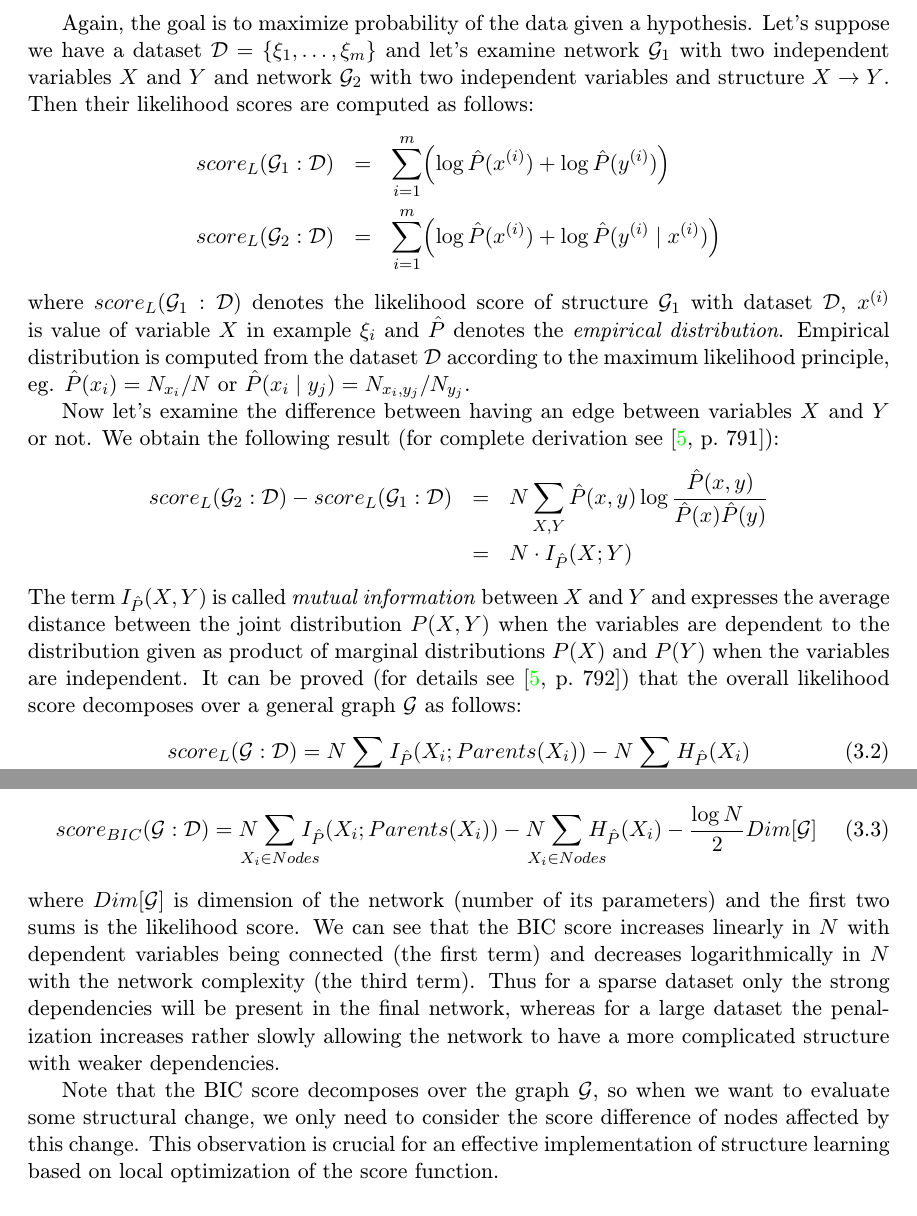
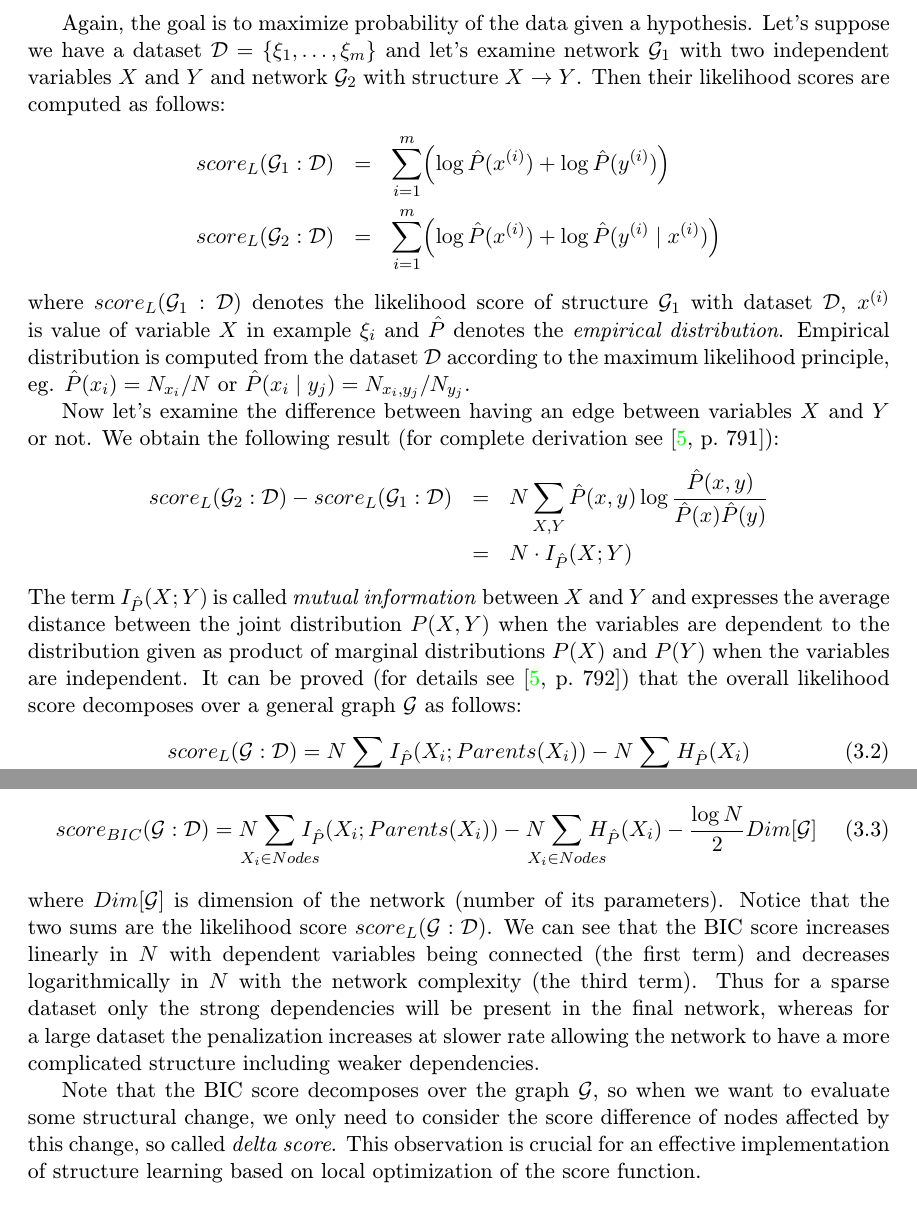
Before and after one commit to kvafy/dp, a LaTeX thesis (text/obsah-gummi.tex): two parts of pages 21 and 22 of 29, joined at a grey line, cut so that both start at the same text. Compiled offline with pdfLaTeX.

Commit message:
thesis - corrected according to Zboril's notes

```diff
--- a/text/obsah-gummi.tex
+++ b/text/obsah-gummi.tex
@@ -605,7 +605,7 @@ In context of Bayesian networks, the technique most frequently used is simple hi
 \subsection{Likelihood score}
 The likelihood score has information-theoretic foundations and basically quantifies how well a given network structure matches our dataset. We assume that for a given structure $\mathcal{G}$ the parameters $\Theta$ are learnt using the maximum likelihood estimation, so the likelihood score really evaluates the hypothesis $(\mathcal{G}, \Theta)$.
 
-Again, the goal is to maximize probability of the data given a hypothesis. Let's suppose we have a dataset $\mathcal{D} = \lbrace \xi_1, \dots, \xi_m \rbrace$ and let's examine network $\mathcal{G}_1$ with two independent variables $X$ and $Y$ and network $\mathcal{G}_2$ with two independent variables and structure $X \rightarrow Y$. Then their likelihood scores are computed as follows:
+Again, the goal is to maximize probability of the data given a hypothesis. Let's suppose we have a dataset $\mathcal{D} = \lbrace \xi_1, \dots, \xi_m \rbrace$ and let's examine network $\mathcal{G}_1$ with two independent variables $X$ and $Y$ and network $\mathcal{G}_2$ with structure $X \rightarrow Y$. Then their likelihood scores are computed as follows:
 \begin{eqnarray*}
     score_L(\mathcal{G}_1 : \mathcal{D}) & = & \sum_{i=1}^m \Bigl(\log \hat P(x^{(i)}) + \log \hat P(y^{(i)})\Bigr)\\
     score_L(\mathcal{G}_2 : \mathcal{D}) & = & \sum_{i=1}^m \Bigl(\log \hat P(x^{(i)}) + \log \hat P(y^{(i)} \mid x^{(i)})\Bigr)
@@ -623,7 +623,7 @@ Now let's examine the difference between having an edge between variables $X$ an
      & = & N \cdot I_{\hat P}(X; Y)
 \end{eqnarray*}
 %The first step is to change the logic of the summation from "over the dataset $\xi_1,\dots,\xi_m$" to "over possible instantiations of $X,Y$". Then we express the counts $N_{x,y},N_y$ using size of the dataset $N$ and their empirical probabilities of respective instantiations. After that we can extend the second summation from just over $Y$ to over $X,Y$. The final step is merging the two sums and logarithms.
-The term $I_{\hat P}(X, Y)$ is called \term{mutual information} between $X$ and $Y$ and expresses the average distance between the joint distribution $P(X,Y)$ when the variables are dependent to the distribution given as product of marginal distributions $P(X)$ and $P(Y)$ when the variables are independent. It can be proved (for details see~\cite[p.~792]{pgm}) that the overall likelihood score decomposes over a general graph $\mathcal{G}$ as follows:
+The term $I_{\hat P}(X; Y)$ is called \term{mutual information} between $X$ and $Y$ and expresses the average distance between the joint distribution $P(X,Y)$ when the variables are dependent to the distribution given as product of marginal distributions $P(X)$ and $P(Y)$ when the variables are independent. It can be proved (for details see~\cite[p.~792]{pgm}) that the overall likelihood score decomposes over a general graph $\mathcal{G}$ as follows:
 \begin{equation}
     score_L(\mathcal{G} : \mathcal{D}) = N \!\!\!\!\!\! \sum_{X_i \in Nodes} \!\!\!\!\!\! I_{\hat P}(X_i;Parents(X_i)) - N \!\!\!\!\!\! \sum_{X_i \in Nodes} \!\!\!\!\!\! H_{\hat P}(X_i)
 \end{equation}
@@ -645,9 +645,9 @@ The BIC score is given as follows (for complete derivation see~\cite[p.~794]{pgm
 \begin{equation}
     score_{BIC}(\mathcal{G} : \mathcal{D}) = N \!\!\!\!\!\! \sum_{X_i \in Nodes} \!\!\!\!\!\! I_{\hat P}(X_i;Parents(X_i)) - N \!\!\!\!\!\! \sum_{X_i \in Nodes} \!\!\!\!\!\! H_{\hat P}(X_i) - \frac{\log N}{2} Dim[\mathcal{G}]
 \end{equation}
-where $Dim[\mathcal{G}]$ is dimension of the network (number of its parameters) and the first two sums is the likelihood score. We can see that the BIC score increases linearly in $N$ with dependent variables being connected (the first term) and decreases logarithmically in $N$ with the network complexity (the third term). Thus for a sparse dataset only the strong dependencies will be present in the final network, whereas for a large dataset the penalization increases rather slowly allowing the network to have a more complicated structure with weaker dependencies.
+where $Dim[\mathcal{G}]$ is dimension of the network (number of its parameters). Notice that the two sums are the likelihood score $score_{L}(\mathcal{G} : \mathcal{D})$. We can see that the BIC score increases linearly in $N$ with dependent variables being connected (the first term) and decreases logarithmically in $N$ with the network complexity (the third term). Thus for a sparse dataset only the strong dependencies will be present in the final network, whereas for a~large dataset the penalization increases at slower rate allowing the network to have a~more complicated structure including weaker dependencies.
 
-Note that the BIC score decomposes over the graph $\mathcal{G}$, so when we want to evaluate some structural change, we only need to consider the score difference of nodes affected by this change. This observation is crucial for an effective implementation of structure learning based on local optimization of the score function.
+Note that the BIC score decomposes over the graph $\mathcal{G}$, so when we want to evaluate some structural change, we only need to consider the score difference of nodes affected by this change, so called \term{delta score}. This observation is crucial for an effective implementation of structure learning based on local optimization of the score function.
 
 
 
```
Also changed, not shown: text/obsah-gummi.tex (2 more changed lines).
